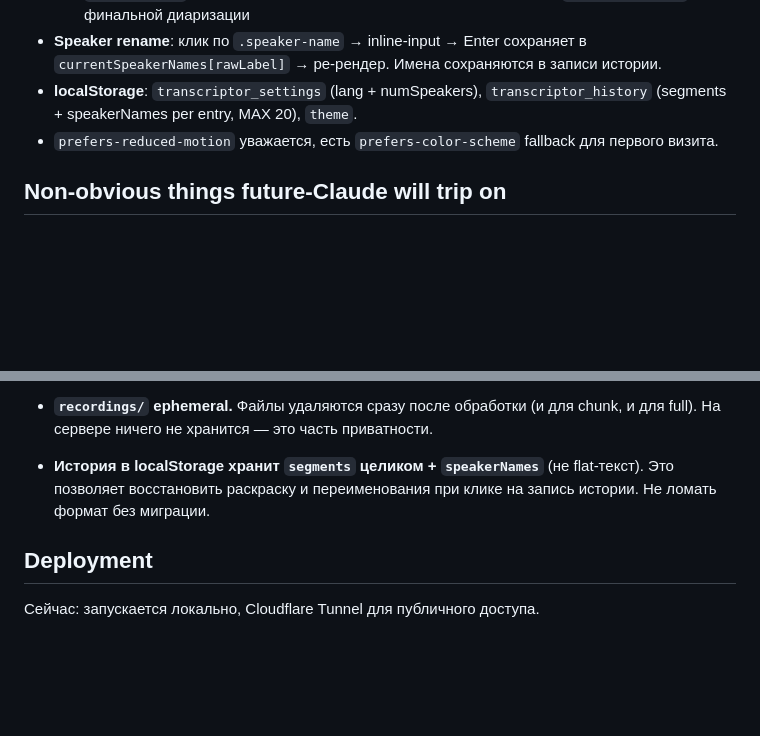
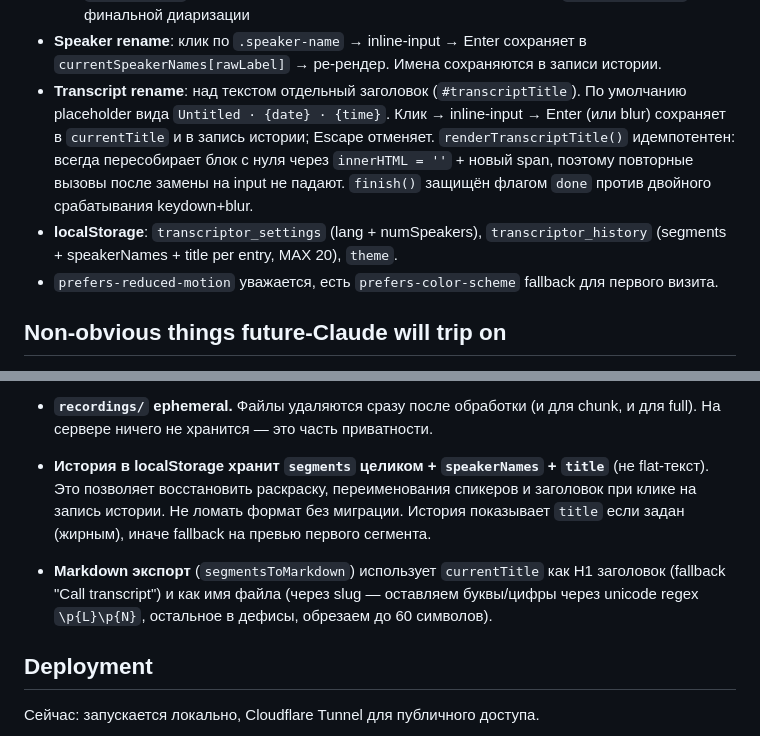
Before and after one commit to razornne/transcriptor-v2, a Markdown page: CLAUDE.md, 2 parts joined by grey strips. GitHub-like rendering; blank space fills up the shorter version.

Commit message:
Update CLAUDE.md: transcript rename feature

```diff
--- a/CLAUDE.md
+++ b/CLAUDE.md
@@ -69,7 +69,8 @@ cloudflared tunnel --url http://localhost:5000
   - `chunkRecorder` стопается/перезапускается каждые `CHUNK_INTERVAL_MS = 3 мин` → каждый чанк уходит на `/api/transcribe-chunk` → текст накапливается в `liveTextParts`
   - `fullRecorder` пишет всё непрерывно → на Стопе отправляется на `/api/transcribe` для финальной диаризации
 - **Speaker rename**: клик по `.speaker-name` → inline-input → Enter сохраняет в `currentSpeakerNames[rawLabel]` → ре-рендер. Имена сохраняются в записи истории.
-- **localStorage**: `transcriptor_settings` (lang + numSpeakers), `transcriptor_history` (segments + speakerNames per entry, MAX 20), `theme`.
+- **Transcript rename**: над текстом отдельный заголовок (`#transcriptTitle`). По умолчанию placeholder вида `Untitled · {date} · {time}`. Клик → inline-input → Enter (или blur) сохраняет в `currentTitle` и в запись истории; Escape отменяет. `renderTranscriptTitle()` идемпотентен: всегда пересобирает блок с нуля через `innerHTML = ''` + новый span, поэтому повторные вызовы после замены на input не падают. `finish()` защищён флагом `done` против двойного срабатывания keydown+blur.
+- **localStorage**: `transcriptor_settings` (lang + numSpeakers), `transcriptor_history` (segments + speakerNames + title per entry, MAX 20), `theme`.
 - `prefers-reduced-motion` уважается, есть `prefers-color-scheme` fallback для первого визита.
 
 ## Non-obvious things future-Claude will trip on
@@ -102,7 +103,9 @@ cloudflared tunnel --url http://localhost:5000
 
 - **`recordings/` ephemeral.** Файлы удаляются сразу после обработки (и для chunk, и для full). На сервере ничего не хранится — это часть приватности.
 
-- **История в localStorage хранит `segments` целиком + `speakerNames`** (не flat-текст). Это позволяет восстановить раскраску и переименования при клике на запись истории. Не ломать формат без миграции.
+- **История в localStorage хранит `segments` целиком + `speakerNames` + `title`** (не flat-текст). Это позволяет восстановить раскраску, переименования спикеров и заголовок при клике на запись истории. Не ломать формат без миграции. История показывает `title` если задан (жирным), иначе fallback на превью первого сегмента.
+
+- **Markdown экспорт** (`segmentsToMarkdown`) использует `currentTitle` как H1 заголовок (fallback "Call transcript") и как имя файла (через slug — оставляем буквы/цифры через unicode regex `\p{L}\p{N}`, остальное в дефисы, обрезаем до 60 символов).
 
 ## Deployment
 
```
